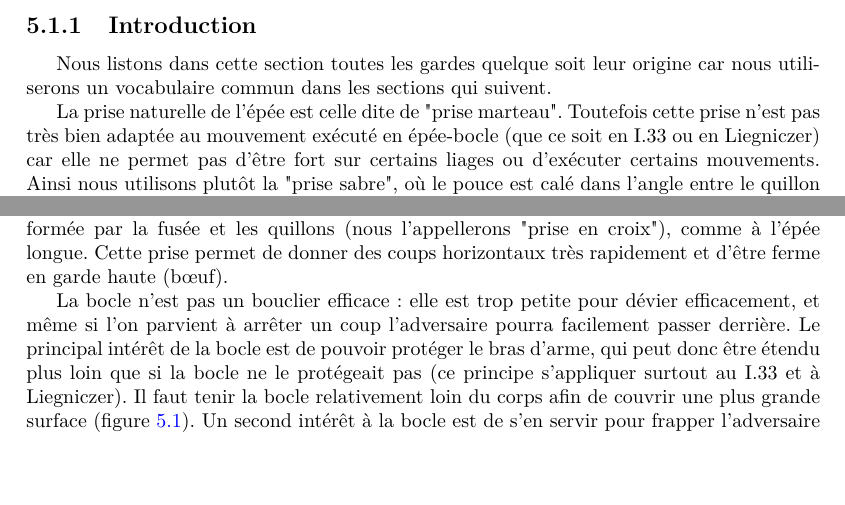
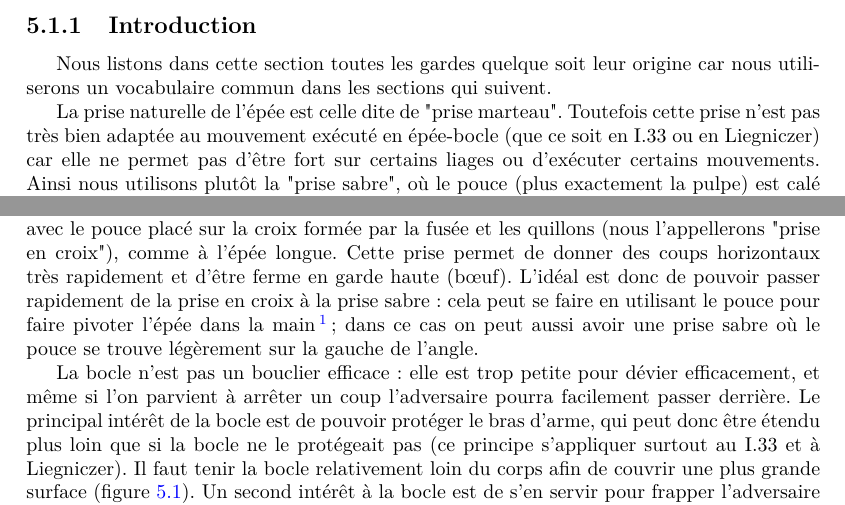
Before and after one commit to melsophos/manuel-amhe, a LaTeX book (manuel_escrime.tex, which reads chapters/epee_bocle.tex): two parts of page 29 of 62, joined at a grey line, cut so that both start at the same text, the shorter picture padded with empty space. Compiled offline with pdfLaTeX; a LaTeX package or settings file that is missing is left out.

Commit message:
Techniques de rapière inspirées du messer
Source : Dijon 2015, Jens Peter Kleinau

```diff
--- a/chapters/epee_bocle.tex
+++ b/chapters/epee_bocle.tex
@@ -14,12 +14,15 @@ Nous listons dans cette section toutes les gardes quelque soit leur origine car
 La prise naturelle de l'épée est celle dite de "prise marteau".
 \index{prise!marteau}
 Toutefois cette prise n'est pas très bien adaptée au mouvement exécuté en épée-bocle (que ce soit en I.33 ou en Liegniczer) car elle ne permet pas d'être fort sur certains liages ou d'exécuter certains mouvements.
-Ainsi nous utilisons plutôt la "prise sabre", où le pouce est calé dans l'angle entre le quillon et la fusée~\cite{fuhrmann:dijon:I33_liage:2015}.
+Ainsi nous utilisons plutôt la "prise sabre", où le pouce (plus exactement la pulpe) est calé dans l'angle entre le quillon et la fusée~\cite{fuhrmann:dijon:I33_liage:2015}.
 \index{prise!sabre}
 Cette prise est aussi naturelle sur des épées de type I.33 dont la poignée était courte : dans ce cas le bas de la main est bien maintenu par le pommeau.
 \index{prise!en croix}
 Finalement certains mouvements se feront avec le pouce placé sur la croix formée par la fusée et les quillons (nous l'appellerons "prise en croix"), comme à l'épée longue.
 Cette prise permet de donner des coups horizontaux très rapidement et d'être ferme en garde haute (bœuf).
+L'idéal est donc de pouvoir passer rapidement de la prise en croix à la prise sabre : cela peut se faire en utilisant le pouce pour faire pivoter l'épée dans la main~\footnotemark{} ; dans ce cas on peut aussi avoir une prise sabre où le pouce se trouve légèrement sur la gauche de l'angle.
+\footnotetext{Cela peut être plus difficile à faire avec des gants et Roland Fuhrmann conseille de ne pas en porter pour travailler la technique~\cite{fuhrmann:dijon:I33_liage:2015}.}
+% voir technique 2 de Fuhrmann
 
 La bocle n'est pas un bouclier efficace : elle est trop petite pour dévier efficacement, et même si l'on parvient à arrêter un coup l'adversaire pourra facilement passer derrière.
 Le principal intérêt de la bocle est de pouvoir protéger le bras d'arme, qui peut donc être étendu plus loin que si la bocle ne le protégeait pas (ce principe s'appliquer surtout au I.33 et à Liegniczer).
```
Also changed, not shown: chapters/epee_bocle.tex (5 more changed lines).
